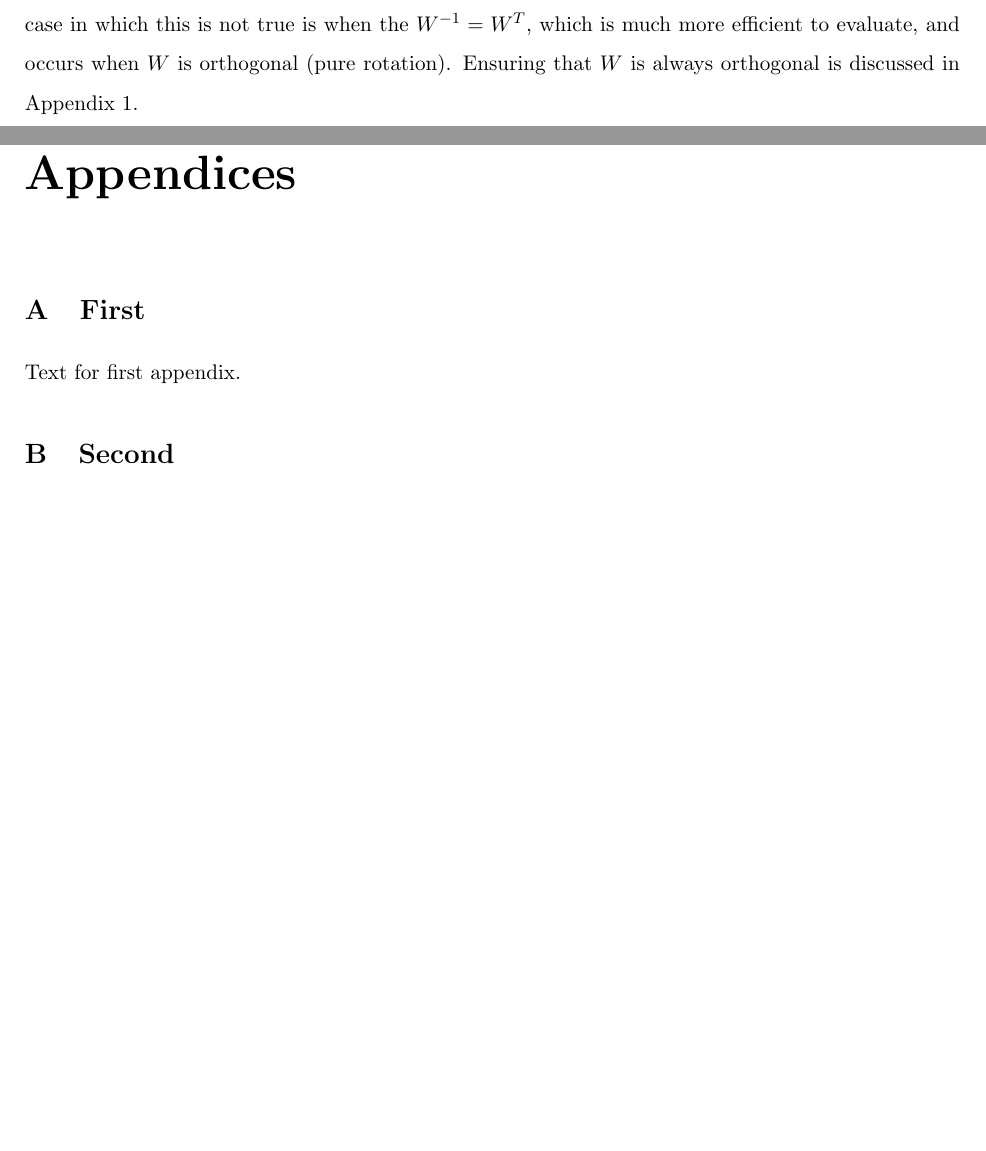
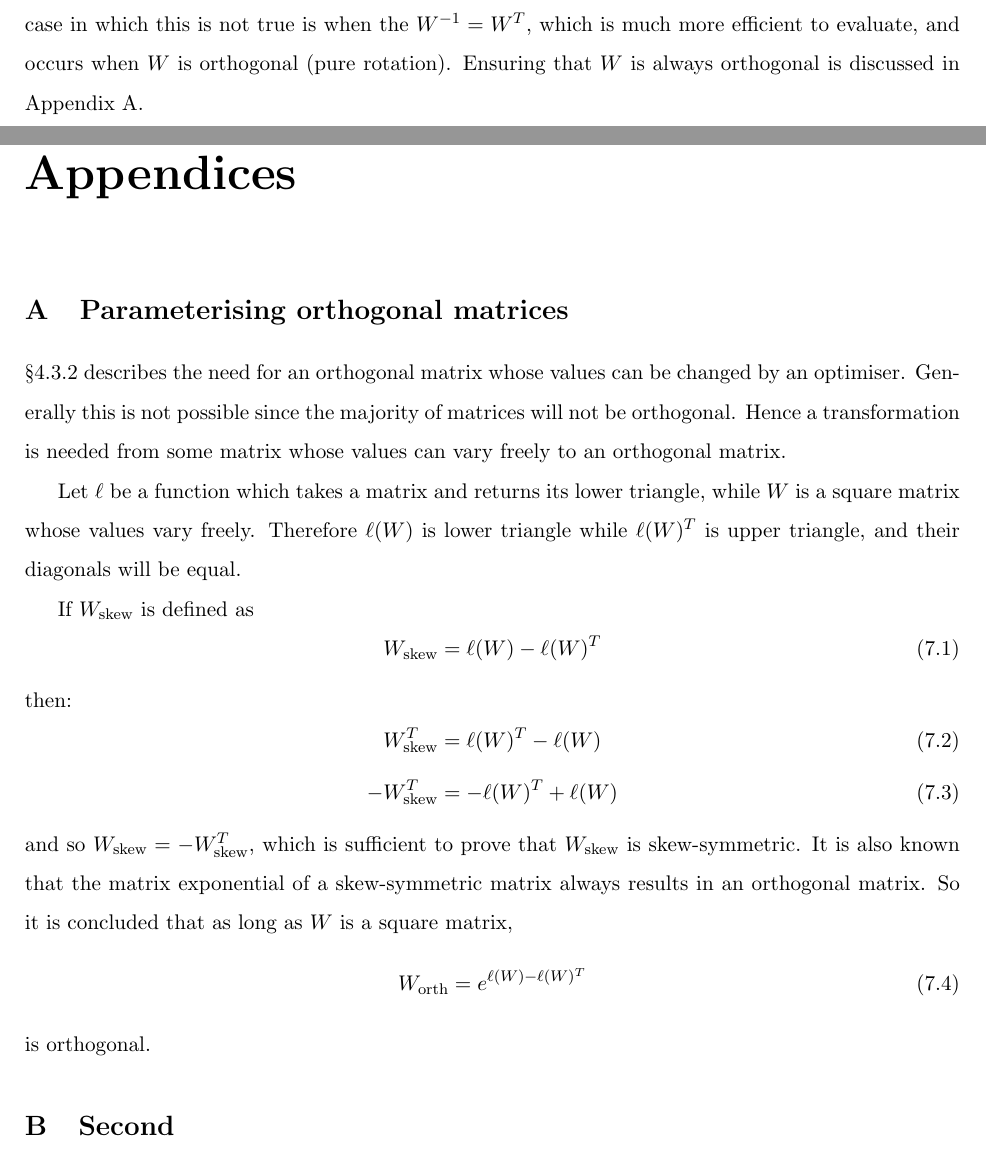
Before and after one commit to QuadraticOne/IP, a LaTeX thesis (reports/draft/main.tex, which reads reports/draft/appendix/main.tex, reports/draft/chapters/generator/main.tex): two parts of pages 20 and 50 of 50, joined at a grey line, cut so that both start at the same text, the shorter picture padded with empty space. Compiled offline with pdfLaTeX.

Commit message:
Add appendix on guaranteeing matrix orthogonality

```diff
--- a/reports/draft/appendix/main.tex
+++ b/reports/draft/appendix/main.tex
@@ -9,9 +9,33 @@
 \setcounter{section}{0}
 \renewcommand*{\theHsection}{chX.\the\value{section}}
 
-\section{First} \label{appendix:first}
+\section{Parameterising orthogonal matrices} \label{appendix:parameterisingOrthogonalMatrices}
 
-Text for first appendix.
+\S\ref{subsection:squareWeightMultiplication} describes the need for an orthogonal matrix whose values can be changed by an optimiser.
+Generally this is not possible since the majority of matrices will not be orthogonal.
+Hence a transformation is needed from some matrix whose values can vary freely to an orthogonal matrix.
+
+Let $\ell$ be a function which takes a matrix and returns its lower triangle, while $W$ is a square matrix whose values vary freely.
+Therefore $\ell(W)$ is lower triangle while $\ell(W)^T$ is upper triangle, and their diagonals will be equal.
+
+If $W_\text{skew}$ is defined as
+\begin{equation}
+    W_\text{skew}=\ell(W)-\ell(W)^T
+\end{equation}
+then:
+\begin{equation}
+    W_\text{skew}^T=\ell(W)^T-\ell(W)
+\end{equation}
+\begin{equation}
+    -W_\text{skew}^T=-\ell(W)^T+\ell(W)
+\end{equation}
+and so $W_\text{skew}=-W_\text{skew}^T$, which is sufficient to prove that $W_\text{skew}$ is skew-symmetric.
+It is also known that the matrix exponential of a skew-symmetric matrix always results in an orthogonal matrix.
+So it is concluded that as long as $W$ is a square matrix,
+\begin{equation}
+    W_\text{orth}=e^{\ell(W)-\ell(W)^T}
+\end{equation}
+is orthogonal.
 
 \section{Second} \label{appendix:second}
 
--- a/reports/draft/chapters/generator/main.tex
+++ b/reports/draft/chapters/generator/main.tex
@@ -133,7 +133,7 @@ Therefore $R_\text{in}$ can be found by rotating $R_\text{out}$ according to $W^
 
 In general, evaluating $W^{-1}$ computationally expensive, especially when $n_i$ is large.
 One special case in which this is not true is when the $W^{-1}=W^T$, which is much more efficient to evaluate, and occurs when $W$ is orthogonal (pure rotation).
-Ensuring that $W$ is always orthogonal is discussed in Appendix 1.
+Ensuring that $W$ is always orthogonal is discussed in Appendix \ref{appendix:parameterisingOrthogonalMatrices}.
 
 \subsection{Expansive weight multiplication} \label{subsection:expansiveWeightMultiplication}
 
```
